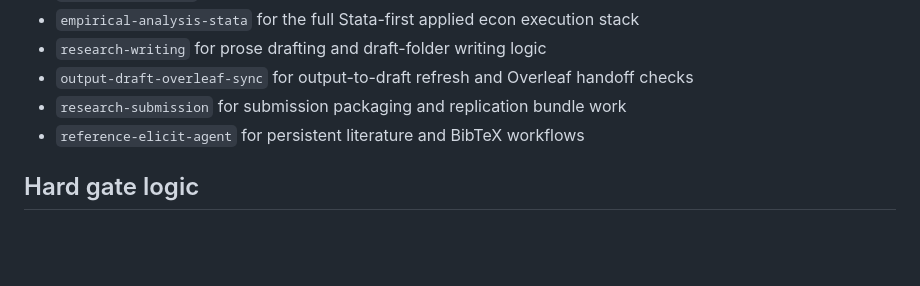
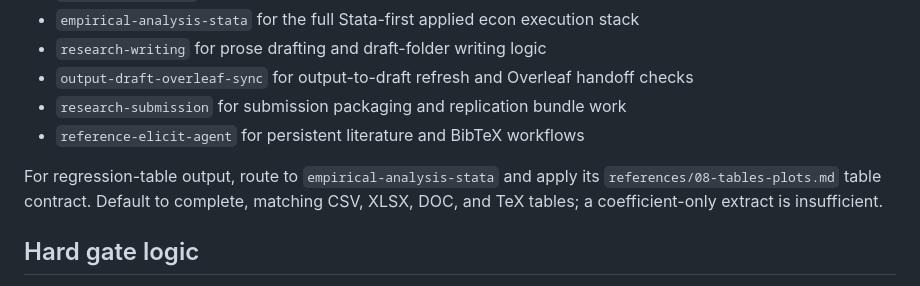
Before and after one commit to Yangecon/Econ-Empirical-Research-Workflow, a Markdown page: skills/econ-empirical-research-workflow/SKILL.md, the part around one of its changes. Drawn GitHub-style; blank space fills up the shorter version.

Commit message:
Specify complete regression table exports across formats

```diff
--- a/skills/econ-empirical-research-workflow/SKILL.md
+++ b/skills/econ-empirical-research-workflow/SKILL.md
@@ -56,6 +56,8 @@ Route to:
 - `research-submission` for submission packaging and replication bundle work
 - `reference-elicit-agent` for persistent literature and BibTeX workflows
 
+For regression-table output, route to `empirical-analysis-stata` and apply its `references/08-tables-plots.md` table contract. Default to complete, matching CSV, XLSX, DOC, and TeX tables; a coefficient-only extract is insufficient.
+
 ## Hard gate logic
 
 1. If `workflow_state.topic_gate_status != go`, stay in the idea stage and route to `research-idea-selection`.
```
Also changed, not shown: other parts of skills/econ-empirical-research-workflow/SKILL.md (+1 -1 lines).
